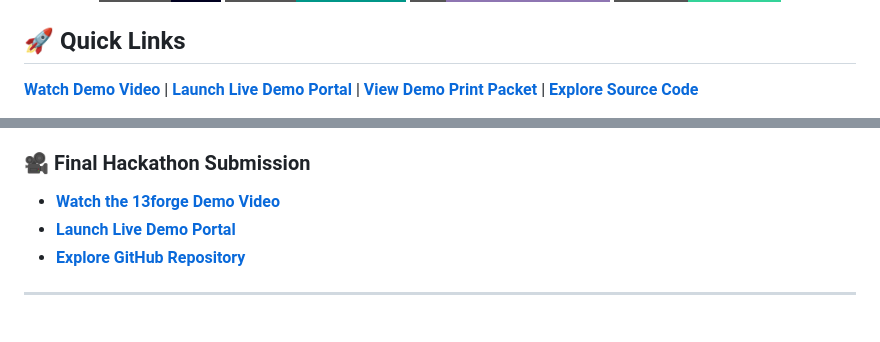
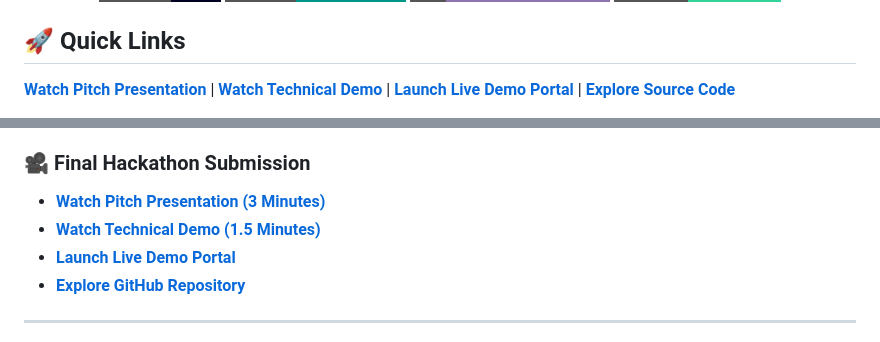
Before and after one commit to deveraux-dev/AlpacaCOMP, a Markdown page: README.md, 2 parts joined by grey strips. Drawn GitHub-style; badges without logos.

Commit message:
Add final pitch and demo video links to README

```diff
--- a/README.md
+++ b/README.md
@@ -15,5 +15,5 @@
 
 ## 🚀 Quick Links
 
-**[Watch Demo Video](https://youtu.be/IrLmPIXukyo)** | **[Launch Live Demo Portal](https://13forge-proof-portal.vercel.app/demo-portal/)** | **[View Demo Print Packet](./demo-portal/print.html)** | **[Explore Source Code](https://github.com/deveraux-dev/AlpacaCOMP)**
+**[Watch Pitch Presentation](https://youtu.be/YO1xjnEtoF4)** | **[Watch Technical Demo](https://youtu.be/IrLmPIXukyo)** | **[Launch Live Demo Portal](https://13forge-proof-portal.vercel.app/demo-portal/)** | **[Explore Source Code](https://github.com/deveraux-dev/AlpacaCOMP)**
 
@@ -208,7 +221,8 @@ This submission is maintained from a collaborator lane: frontend demo portal, RE
 
 ### 🎥 Final Hackathon Submission
 
-- **[Watch the 13forge Demo Video](https://youtu.be/IrLmPIXukyo)**
+- **[Watch Pitch Presentation (3 Minutes)](https://youtu.be/YO1xjnEtoF4)**
+- **[Watch Technical Demo (1.5 Minutes)](https://youtu.be/IrLmPIXukyo)**
 - **[Launch Live Demo Portal](https://13forge-proof-portal.vercel.app/demo-portal/)**
 - **[Explore GitHub Repository](https://github.com/deveraux-dev/AlpacaCOMP)**
 
```
Also changed, not shown: other parts of README.md (+18 -5 lines).
